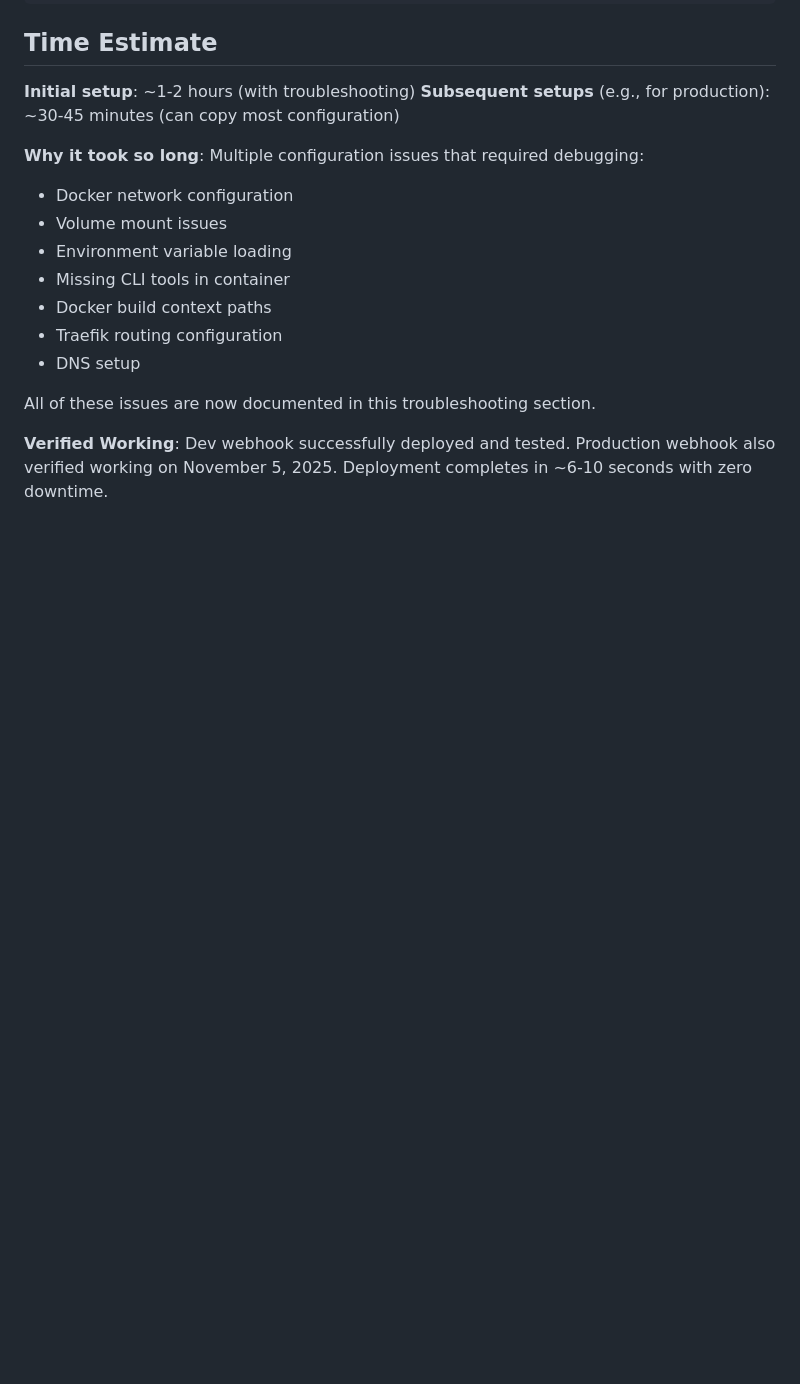
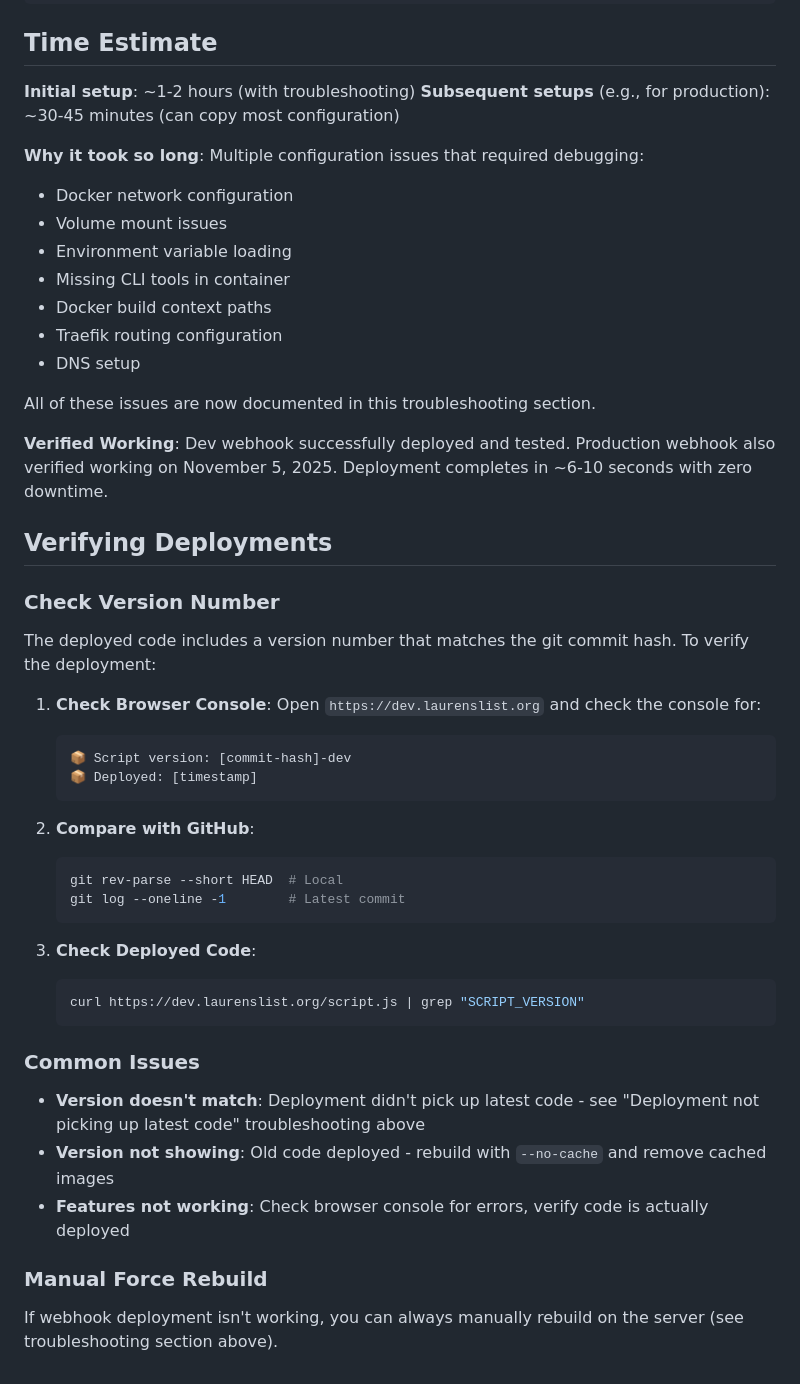
Before and after one commit to bekiindrewind/laurens-list, a Markdown page: WEBHOOK_SETUP_INSTRUCTIONS.md, the part around one of its changes. Rendered like a GitHub page; blank space fills up the shorter version.

````diff
--- a/WEBHOOK_SETUP_INSTRUCTIONS.md
+++ b/WEBHOOK_SETUP_INSTRUCTIONS.md
@@ -521,3 +596,36 @@ docker compose up -d laurenslist
 All of these issues are now documented in this troubleshooting section.
 
 **Verified Working**: Dev webhook successfully deployed and tested. Production webhook also verified working on November 5, 2025. Deployment completes in ~6-10 seconds with zero downtime.
+
+## Verifying Deployments
+
+### Check Version Number
+
+The deployed code includes a version number that matches the git commit hash. To verify the deployment:
+
+1. **Check Browser Console**: Open `https://dev.laurenslist.org` and check the console for:
+   ```
+   📦 Script version: [commit-hash]-dev
+   📦 Deployed: [timestamp]
+   ```
+
+2. **Compare with GitHub**:
+   ```bash
+   git rev-parse --short HEAD  # Local
+   git log --oneline -1        # Latest commit
+   ```
+
+3. **Check Deployed Code**:
+   ```bash
+   curl https://dev.laurenslist.org/script.js | grep "SCRIPT_VERSION"
+   ```
+
+### Common Issues
+
+- **Version doesn't match**: Deployment didn't pick up latest code - see "Deployment not picking up latest code" troubleshooting above
+- **Version not showing**: Old code deployed - rebuild with `--no-cache` and remove cached images
+- **Features not working**: Check browser console for errors, verify code is actually deployed
+
+### Manual Force Rebuild
+
+If webhook deployment isn't working, you can always manually rebuild on the server (see troubleshooting section above).
````
Also changed, not shown: other parts of WEBHOOK_SETUP_INSTRUCTIONS.md (+75 -0 lines).
